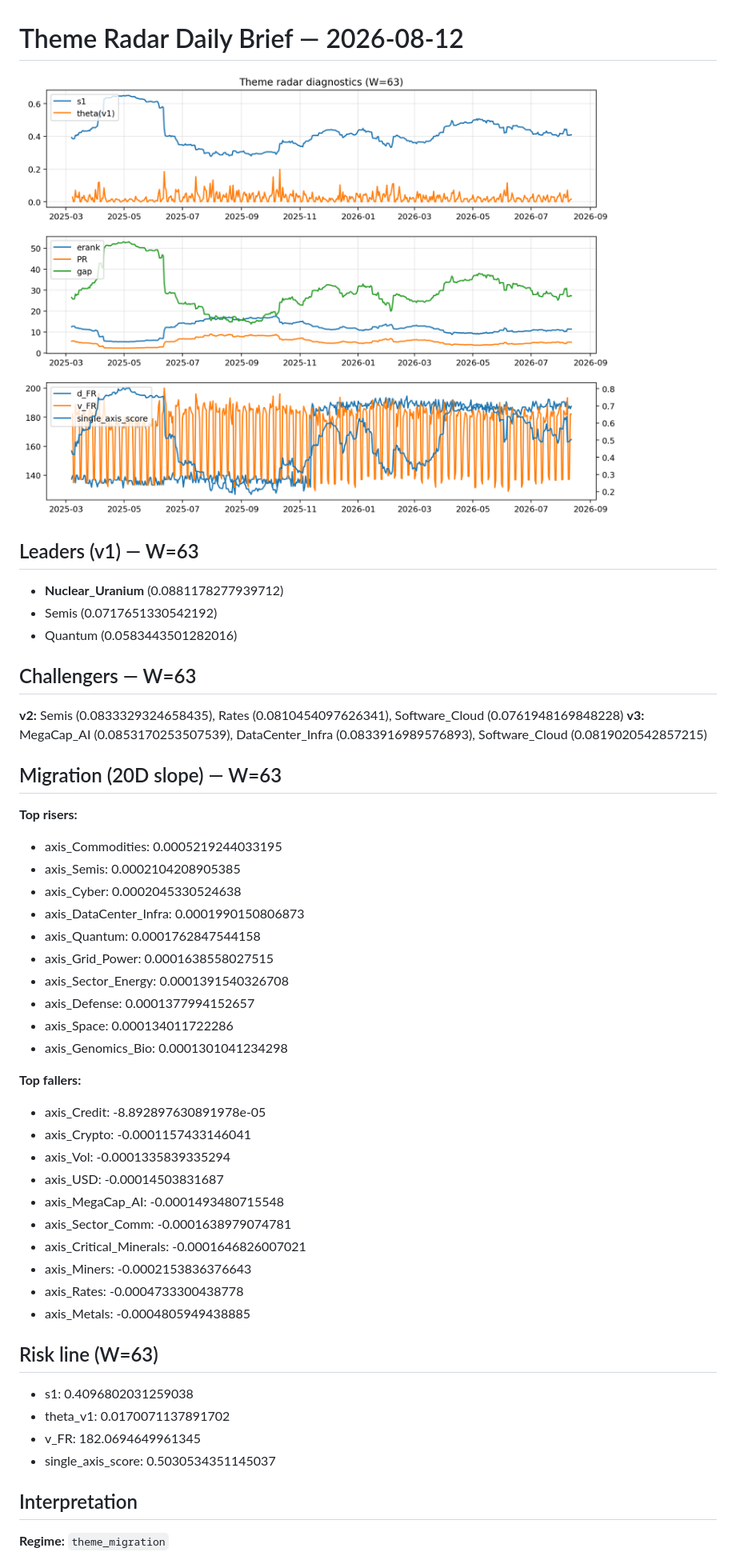
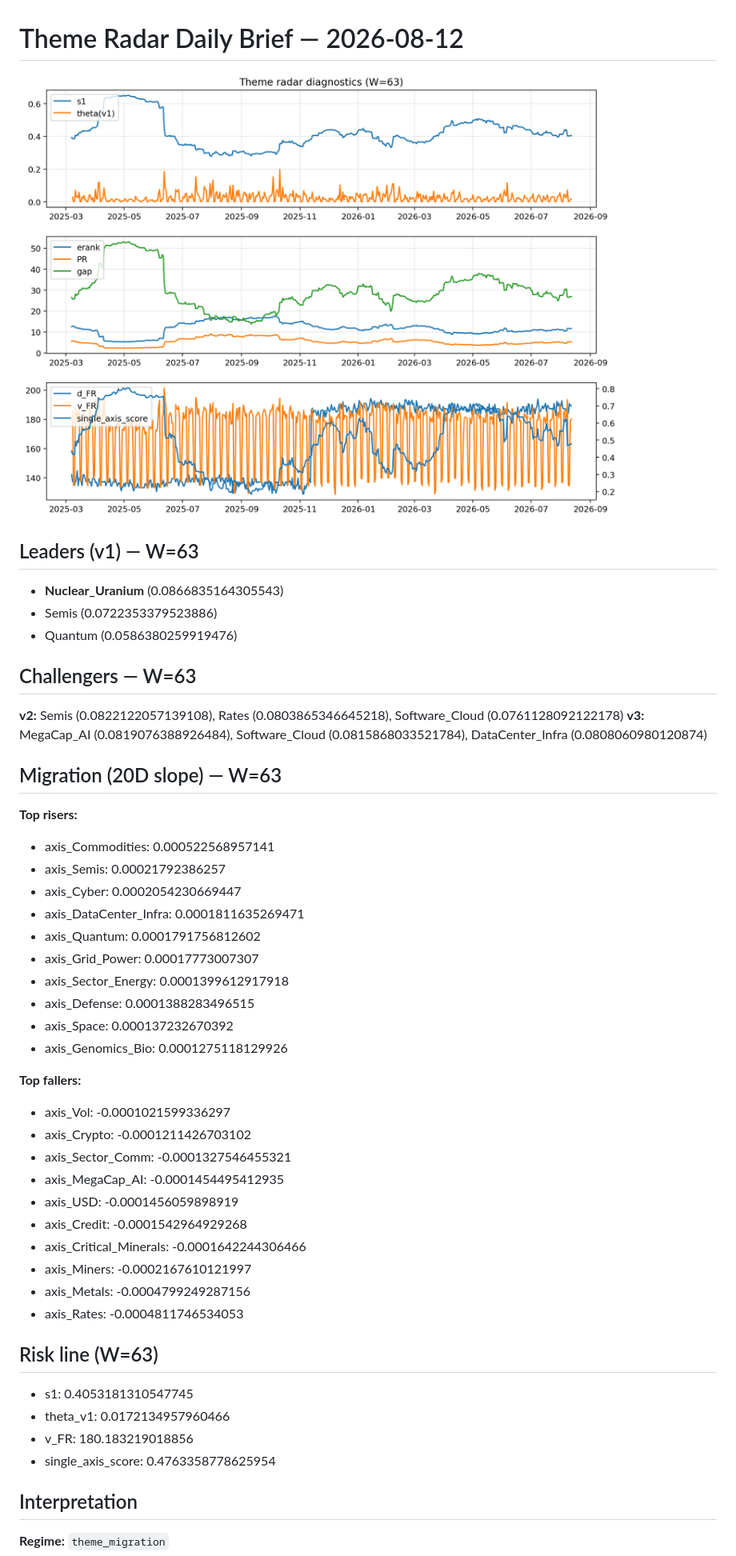
Before and after one commit to yuhanyu0/theme-radar-log, a Markdown page: logs/2026-08-12.md, the part around the change printed below. Shown: that part at 80% size. GitHub-like rendering; pictures changed too: assets/diagnostic/2026-08-12_W63.png.

Commit message:
log: 2026-08-12 | sha256:9d8ca6a1b16112e6e7dc64a6c4a016cd76fe1c6f6687989c1ce8be79825af203

```diff
--- a/logs/2026-08-12.md
+++ b/logs/2026-08-12.md
@@ -3,44 +3,44 @@
 ![diagnostic W63](../assets/diagnostic/2026-08-12_W63.png)
 
 ## Leaders (v1) — W=63
-- **Nuclear_Uranium** (0.0881178277939712)
-- Semis (0.0717651330542192)
-- Quantum (0.0583443501282016)
+- **Nuclear_Uranium** (0.0866835164305543)
+- Semis (0.0722353379523886)
+- Quantum (0.0586380259919476)
 
 ## Challengers — W=63
-**v2:** Semis (0.0833329324658435), Rates (0.0810454097626341), Software_Cloud (0.0761948169848228)
-**v3:** MegaCap_AI (0.0853170253507539), DataCenter_Infra (0.0833916989576893), Software_Cloud (0.0819020542857215)
+**v2:** Semis (0.0822122057139108), Rates (0.0803865346645218), Software_Cloud (0.0761128092122178)
+**v3:** MegaCap_AI (0.0819076388926484), Software_Cloud (0.0815868033521784), DataCenter_Infra (0.0808060980120874)
 
 ## Migration (20D slope) — W=63
 **Top risers:**
-- axis_Commodities: 0.0005219244033195
-- axis_Semis: 0.0002104208905385
-- axis_Cyber: 0.0002045330524638
-- axis_DataCenter_Infra: 0.0001990150806873
-- axis_Quantum: 0.0001762847544158
-- axis_Grid_Power: 0.0001638558027515
-- axis_Sector_Energy: 0.0001391540326708
-- axis_Defense: 0.0001377994152657
-- axis_Space: 0.000134011722286
-- axis_Genomics_Bio: 0.0001301041234298
+- axis_Commodities: 0.000522568957141
+- axis_Semis: 0.00021792386257
+- axis_Cyber: 0.0002054230669447
+- axis_DataCenter_Infra: 0.0001811635269471
+- axis_Quantum: 0.0001791756812602
+- axis_Grid_Power: 0.00017773007307
+- axis_Sector_Energy: 0.0001399612917918
+- axis_Defense: 0.0001388283496515
+- axis_Space: 0.000137232670392
+- axis_Genomics_Bio: 0.0001275118129926
 
 **Top fallers:**
-- axis_Credit: -8.892897630891978e-05
-- axis_Crypto: -0.0001157433146041
-- axis_Vol: -0.0001335839335294
-- axis_USD: -0.00014503831687
-- axis_MegaCap_AI: -0.0001493480715548
-- axis_Sector_Comm: -0.0001638979074781
-- axis_Critical_Minerals: -0.0001646826007021
-- axis_Miners: -0.0002153836376643
-- axis_Rates: -0.0004733300438778
-- axis_Metals: -0.0004805949438885
+- axis_Vol: -0.0001021599336297
+- axis_Crypto: -0.0001211426703102
+- axis_Sector_Comm: -0.0001327546455321
+- axis_MegaCap_AI: -0.0001454495412935
+- axis_USD: -0.0001456059898919
+- axis_Credit: -0.0001542964929268
+- axis_Critical_Minerals: -0.0001642244306466
+- axis_Miners: -0.0002167610121997
+- axis_Metals: -0.0004799249287156
+- axis_Rates: -0.0004811746534053
 
 ## Risk line (W=63)
-- s1: 0.4096802031259038
-- theta_v1: 0.0170071137891702
-- v_FR: 182.0694649961345
-- single_axis_score: 0.5030534351145037
+- s1: 0.4053181310547745
+- theta_v1: 0.0172134957960466
+- v_FR: 180.183219018856
+- single_axis_score: 0.4763358778625954
 
 ## Interpretation
 **Regime:** `theme_migration`
```
Also changed, not shown: other parts of logs/2026-08-12.md (+2 -2 lines), 1 other file.
